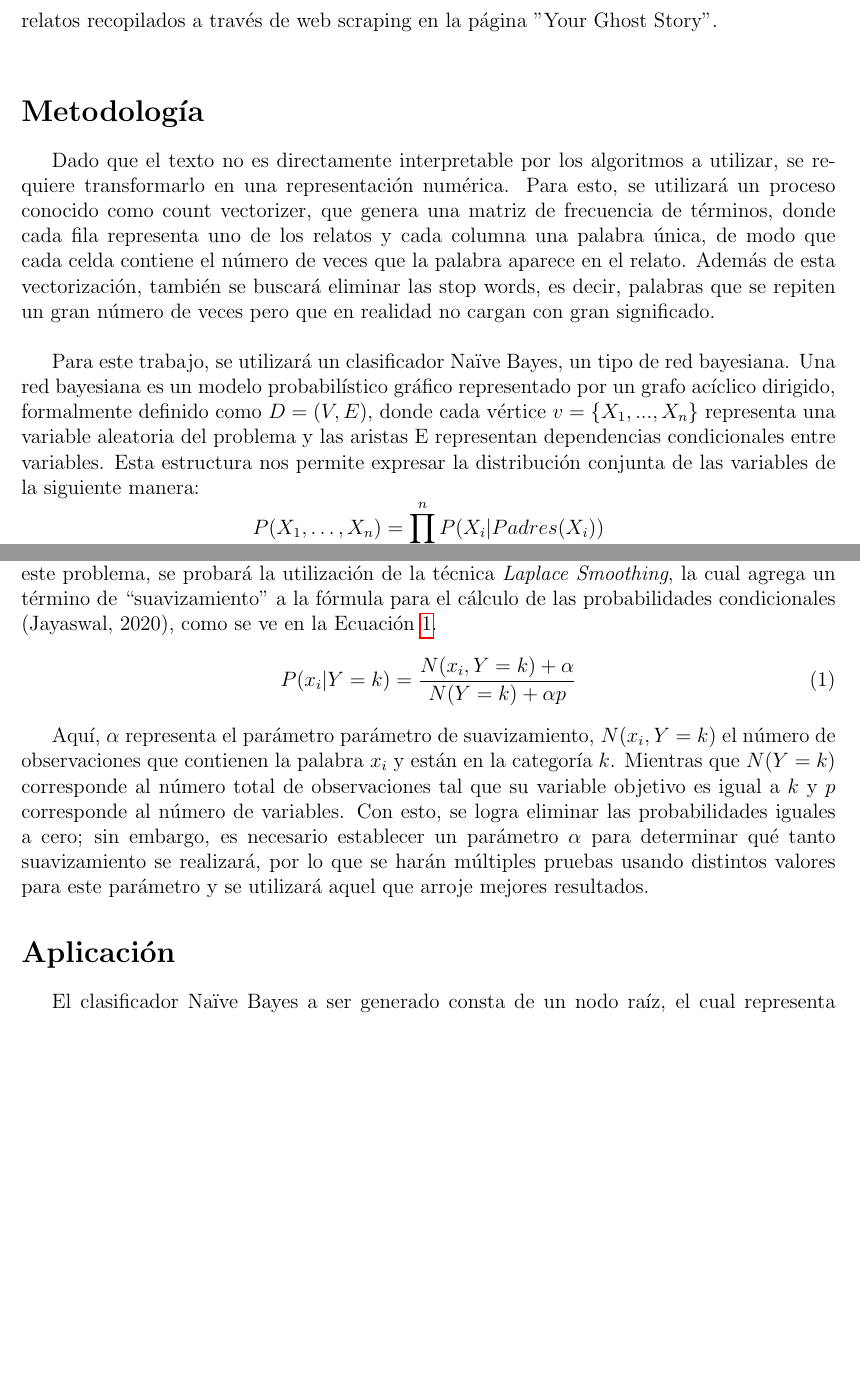
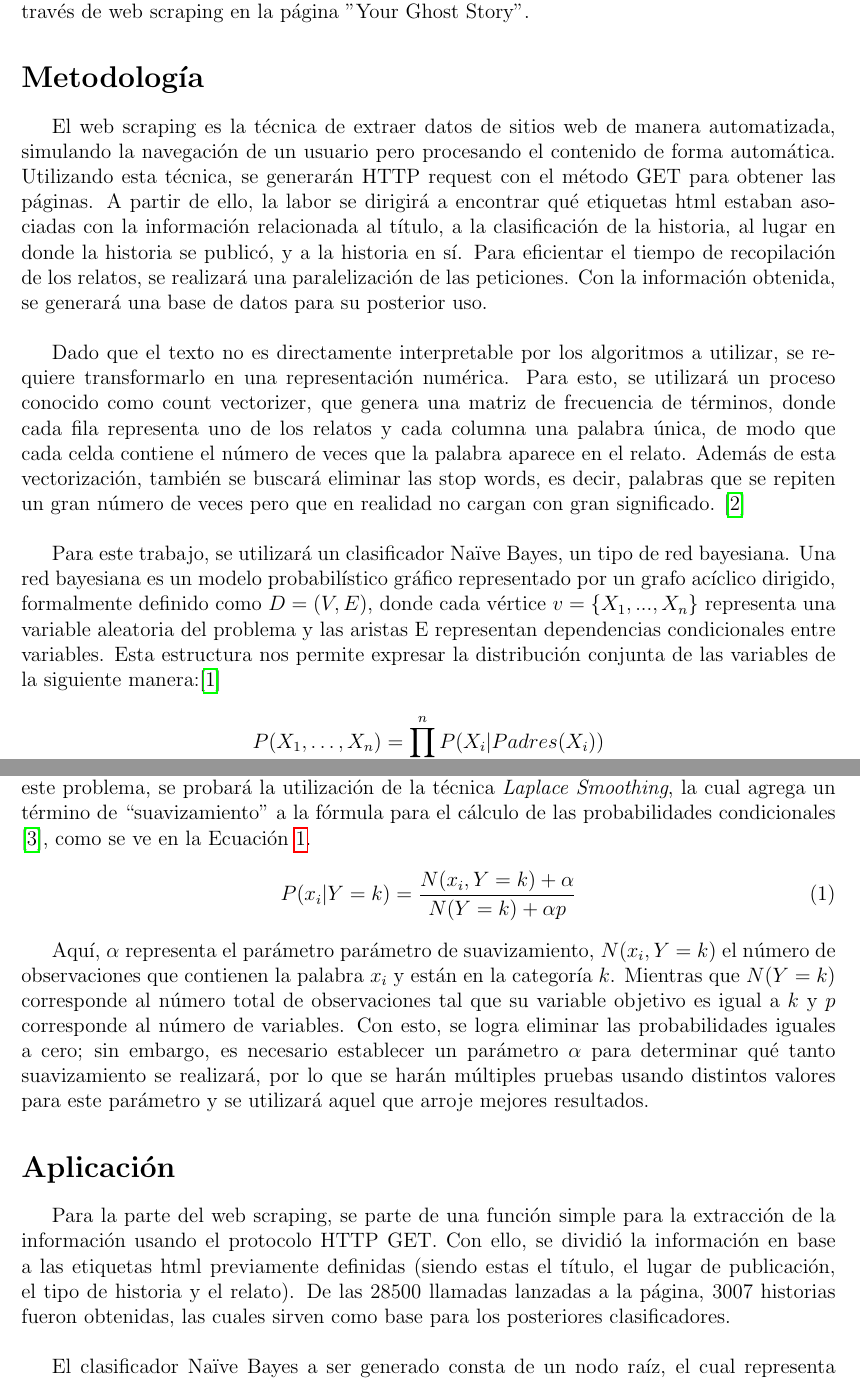
Before and after one commit to rominanafu/naive-bayes-classifier, a LaTeX document (report/articulo.tex): two parts of pages 3 and 5 of 9 before the commit and two parts of pages 3 and 5 of 10 after it, joined at a grey line, cut so that both start at the same text, the shorter picture padded with empty space. Compiled offline with pdfLaTeX.

Commit message:
update/ articulo

```diff
--- a/report/articulo.tex
+++ b/report/articulo.tex
@@ -34,12 +43,17 @@ El clasificador Naïve Bayes ha probado ser eficaz en el ámbito de la minería
 El modelo Naïve Bayes, a pesar de su simplicidad, presenta resultados competitivos en comparación con algoritmos más sofisticados, particularmente cuando los datos textuales tienen una dimensionalidad elevada. No obstante, en el ámbito de los relatos paranormales, la bibliografía académica es limitada: no hay investigaciones sistemáticas que intenten categorizar este tipo de narraciones. Esto brinda la oportunidad de indagar cómo se pueden implementar las técnicas tradicionales de NLP en un campo escasamente estudiado y con un componente cultural importante.
-Este trabajo busca aprovechar este método en la categorización de relatos recopilados a través de web scraping  en la página "Your Ghost Story". \\
+\\
+
+Este trabajo busca aprovechar este método en la categorización de relatos recopilados a través de web scraping  en la página "Your Ghost Story".
 
 \section*{Metodología}
 
-Dado que el texto no es directamente interpretable por los algoritmos a utilizar, se requiere transformarlo en una representación numérica. Para esto, se utilizará un proceso conocido como count vectorizer, que genera una matriz de frecuencia de términos, donde cada fila representa uno de los relatos y cada columna una palabra única, de modo que cada celda contiene el número de veces que la palabra aparece en el relato. Además de esta vectorización, también se buscará eliminar las stop words, es decir, palabras que se repiten un gran número de veces pero que en realidad no cargan con gran significado.
+El web scraping es la técnica de extraer datos de sitios web de manera automatizada, simulando la navegación de un usuario pero procesando el contenido de forma automática.  Utilizando esta técnica, se generarán HTTP request con el método GET para obtener las páginas. A partir de ello, la labor se dirigirá a encontrar qué etiquetas html estaban asociadas con la información relacionada al título, a la clasificación de la historia, al lugar en donde la historia se publicó, y a la historia en sí. Para eficientar el tiempo de recopilación de los relatos, se realizará una paralelización de las peticiones. Con la información obtenida, se generará una base de datos para su posterior uso.
 \\
 
-Para este trabajo, se utilizará un clasificador Naïve Bayes, un tipo de red bayesiana. Una red bayesiana es un modelo probabilístico gráfico representado por un grafo acíclico dirigido, formalmente definido como $D=(V, E)$, donde cada vértice $v=\{ X_1, ..., X_n\}$ representa una variable aleatoria del problema y las aristas E representan dependencias condicionales entre variables. Esta estructura nos permite expresar la distribución conjunta de las variables de la siguiente manera:
+Dado que el texto no es directamente interpretable por los algoritmos a utilizar, se requiere transformarlo en una representación numérica. Para esto, se utilizará un proceso conocido como count vectorizer, que genera una matriz de frecuencia de términos, donde cada fila representa uno de los relatos y cada columna una palabra única, de modo que cada celda contiene el número de veces que la palabra aparece en el relato. Además de esta vectorización, también se buscará eliminar las stop words, es decir, palabras que se repiten un gran número de veces pero que en realidad no cargan con gran significado. \cite{ibm2023}
+\\
+
+Para este trabajo, se utilizará un clasificador Naïve Bayes, un tipo de red bayesiana. Una red bayesiana es un modelo probabilístico gráfico representado por un grafo acíclico dirigido, formalmente definido como $D=(V, E)$, donde cada vértice $v=\{ X_1, ..., X_n\}$ representa una variable aleatoria del problema y las aristas E representan dependencias condicionales entre variables. Esta estructura nos permite expresar la distribución conjunta de las variables de la siguiente manera:\cite{bhattarai2025}
 \begin{equation*}
     P(X_1,\ldots ,X_n)=\prod_{i=1}^n P(X_i|Padres(X_i))
 \end{equation*}
@@ -73,7 +87,7 @@ Sin embargo, todo lo anterior aplica para categorizaciones binarias, es decir, c
 Para implementar el clasificador como tal se utilizarán dos librerías distintas, una de ellas es e1071, que contiene distintos algoritmos de machine learning. También, se hará uso de la librería \textit{naivebayes}, en la que podemos agregar otros parámetros que no se pueden con la función de la primera librería con el objetivo de ver el cambio en las métricas. Por ejemplo, asumir que las variables cuantitativas no se comportan con una distribución normal, sino más bien con una distribución de Poisson, esto pues es necesario recordar que estamos hablando de frecuencias de palabras. También, existe la opción de agregar un Laplace Smoothing que se explicará a continuación.
 \\
 
-Por último, cabe mencionar que no todas las palabras aparecen en todas las historias, por lo tanto, nuestra matriz obtenida con la vectorización de las historias tendrá múltiples celdas con ceros, lo que puede provocar problemas a la hora de calcular las probabilidades, por ejemplo, si en los datos de entrenamiento en la categoría \textit{Haunted places} no está presente la palabra \textit{magic}, entonces el algoritmo asumirá que si esta palabra está presente en el relato, no hay probabilidad de entrar en esta categoría, lo cual no es verdad. Para resolver este problema, se probará la utilización de la técnica \textit{Laplace Smoothing}, la cual agrega un término de “suavizamiento” a la fórmula para el cálculo de las probabilidades condicionales (Jayaswal, 2020), como se ve en la Ecuación \ref{eq:laplace_smoothing}.
+Por último, cabe mencionar que no todas las palabras aparecen en todas las historias, por lo tanto, nuestra matriz obtenida con la vectorización de las historias tendrá múltiples celdas con ceros, lo que puede provocar problemas a la hora de calcular las probabilidades, por ejemplo, si en los datos de entrenamiento en la categoría \textit{Haunted places} no está presente la palabra \textit{magic}, entonces el algoritmo asumirá que si esta palabra está presente en el relato, no hay probabilidad de entrar en esta categoría, lo cual no es verdad. Para resolver este problema, se probará la utilización de la técnica \textit{Laplace Smoothing}, la cual agrega un término de “suavizamiento” a la fórmula para el cálculo de las probabilidades condicionales \cite{jayaswal2020}, como se ve en la Ecuación \ref{eq:laplace_smoothing}.
 \begin{equation}
 \label{eq:laplace_smoothing}
     P(x_i|Y=k)=\frac{N(x_i,Y=k)+\alpha}{N(Y=k)+\alpha p}
@@ -82,6 +96,9 @@ Por último, cabe mencionar que no todas las palabras aparecen en todas las hist
 Aquí, $\alpha$ representa el parámetro parámetro de suavizamiento, $N(x_i, Y=k)$ el número de observaciones que contienen la palabra $x_i$ y están en la categoría $k$. Mientras que $N(Y=k)$ corresponde al número total de observaciones tal que su variable objetivo es igual a $k$ y $p$ corresponde al número de variables. Con esto, se logra eliminar las probabilidades iguales a cero; sin embargo, es necesario establecer un parámetro $\alpha$ para determinar qué tanto suavizamiento se realizará, por lo que se harán múltiples pruebas usando distintos valores para este parámetro y se utilizará aquel que arroje mejores resultados.
 
 \section*{Aplicación}
+
+Para la parte del web scraping, se parte de una función simple para la extracción de la información usando el protocolo HTTP GET. Con ello, se dividió la información en base a las etiquetas html previamente definidas (siendo estas el título, el lugar de publicación, el tipo de historia y el relato). De las 28500 llamadas lanzadas a la página, 3007 historias fueron obtenidas, las cuales sirven como base para los posteriores clasificadores.
+\\
 
 El clasificador Naïve Bayes a ser generado consta de un nodo raíz, el cual representa las posibles categorías del relato a clasificar. Para determinar las categorías, se decidió escoger un género, entre los presentados por la página de “Your Ghost Story”, dado que este sea el que tiene una mayor cantidad de relatos entre aquellos que fueron recopilados. Esto resultó en el género de \textit{Haunted Places}, el cual contiene $902$ relatos dentro del conjunto de datos. Con ello, cada relato se buscará clasificar entre \textit{Haunted Places} y \textit{Non Haunted Places}.
 \\
```
Also changed, not shown: report/articulo.tex (16 more changed lines).
